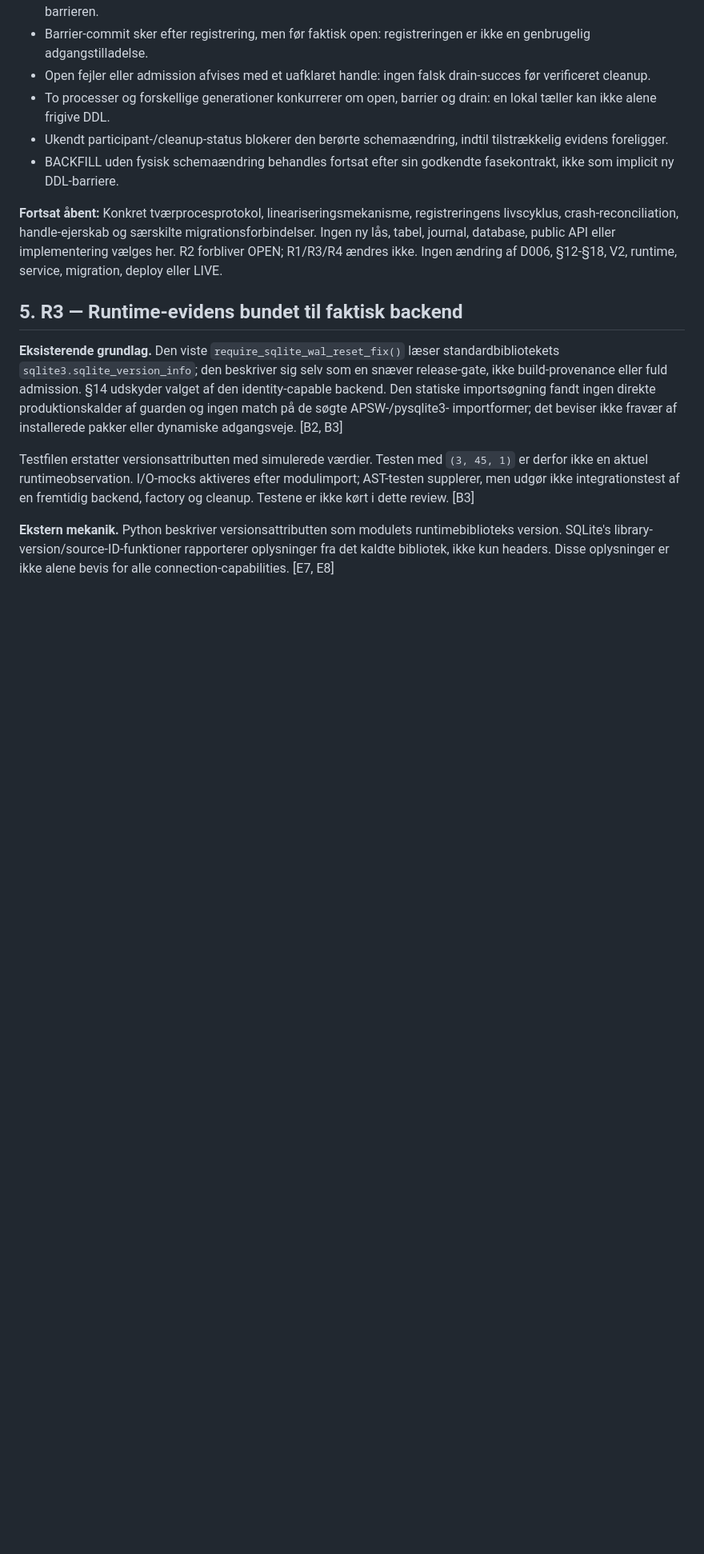
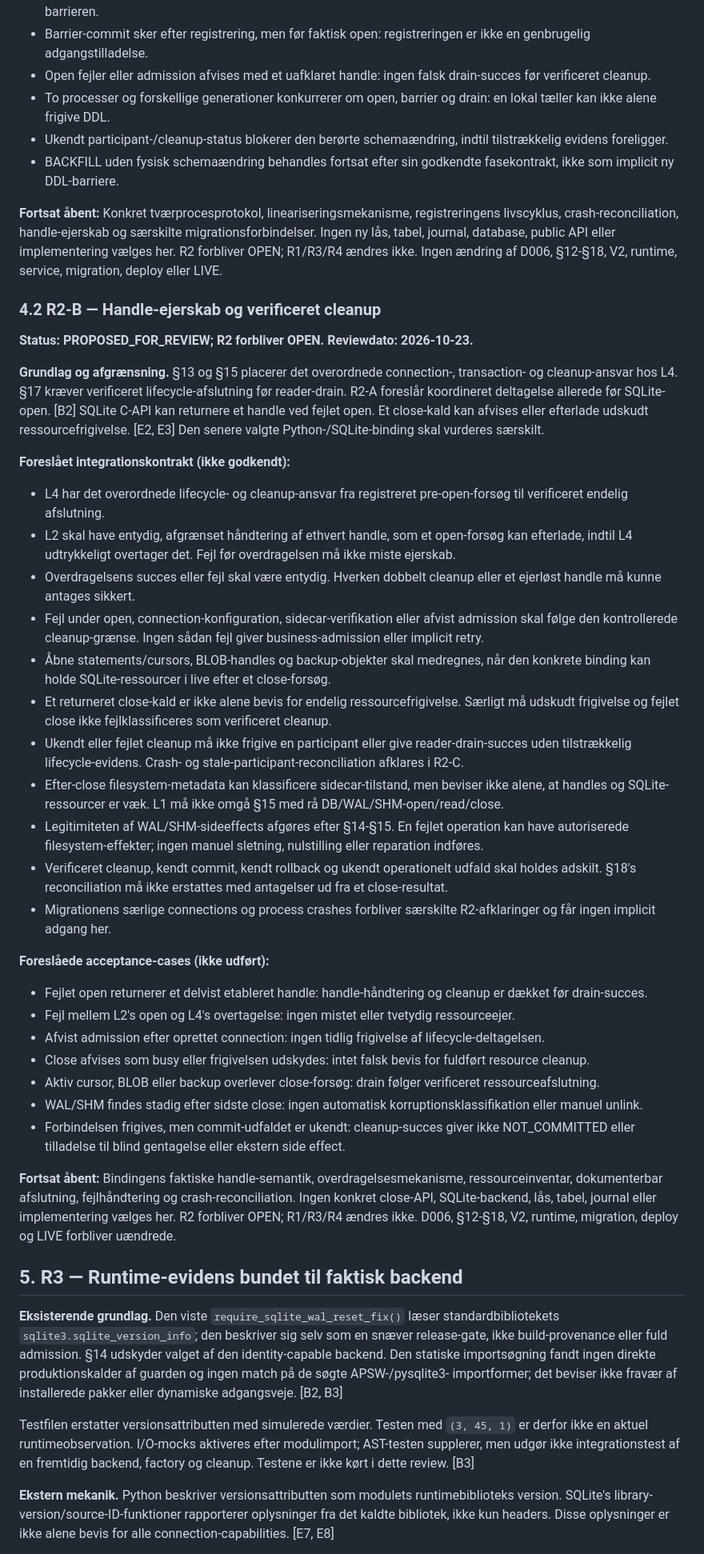
Before and after one commit to thomasthorvaldlund-ctrl/novo-ai-monitor, a Markdown page: docs/aureum_v3_database_admission_integration_review.md, the part around the change. Shown at 80% size. Rendered like a GitHub page; blank space fills up the shorter version.

Commit message:
Document proposed R2-B handle ownership and verified cleanup

```diff
--- a/docs/aureum_v3_database_admission_integration_review.md
+++ b/docs/aureum_v3_database_admission_integration_review.md
@@ -388,6 +388,75 @@ database, public API eller implementering vælges her. R2 forbliver
 OPEN; R1/R3/R4 ændres ikke. Ingen ændring af D006, §12-§18,
 V2, runtime, service, migration, deploy eller LIVE.
 
+### 4.2 R2-B — Handle-ejerskab og verificeret cleanup
+
+**Status: PROPOSED_FOR_REVIEW; R2 forbliver OPEN.**
+**Reviewdato: 2026-10-23.**
+
+**Grundlag og afgrænsning.** §13 og §15 placerer det overordnede
+connection-, transaction- og cleanup-ansvar hos L4. §17 kræver
+verificeret lifecycle-afslutning før reader-drain. R2-A foreslår
+koordineret deltagelse allerede før SQLite-open. [B2]
+SQLite C-API kan returnere et handle ved fejlet open. Et close-kald
+kan afvises eller efterlade udskudt ressourcefrigivelse. [E2, E3]
+Den senere valgte Python-/SQLite-binding skal vurderes særskilt.
+
+**Foreslået integrationskontrakt (ikke godkendt):**
+- L4 har det overordnede lifecycle- og cleanup-ansvar fra
+  registreret pre-open-forsøg til verificeret endelig afslutning.
+- L2 skal have entydig, afgrænset håndtering af ethvert handle,
+  som et open-forsøg kan efterlade, indtil L4 udtrykkeligt
+  overtager det. Fejl før overdragelsen må ikke miste ejerskab.
+- Overdragelsens succes eller fejl skal være entydig. Hverken
+  dobbelt cleanup eller et ejerløst handle må kunne antages sikkert.
+- Fejl under open, connection-konfiguration, sidecar-verifikation
+  eller afvist admission skal følge den kontrollerede cleanup-grænse.
+  Ingen sådan fejl giver business-admission eller implicit retry.
+- Åbne statements/cursors, BLOB-handles og backup-objekter skal
+  medregnes, når den konkrete binding kan holde SQLite-ressourcer
+  i live efter et close-forsøg.
+- Et returneret close-kald er ikke alene bevis for endelig
+  ressourcefrigivelse. Særligt må udskudt frigivelse og fejlet
+  close ikke fejlklassificeres som verificeret cleanup.
+- Ukendt eller fejlet cleanup må ikke frigive en participant eller
+  give reader-drain-succes uden tilstrækkelig lifecycle-evidens.
+  Crash- og stale-participant-reconciliation afklares i R2-C.
+- Efter-close filesystem-metadata kan klassificere sidecar-tilstand,
+  men beviser ikke alene, at handles og SQLite-ressourcer er væk.
+  L1 må ikke omgå §15 med rå DB/WAL/SHM-open/read/close.
+- Legitimiteten af WAL/SHM-sideeffects afgøres efter §14-§15.
+  En fejlet operation kan have autoriserede filesystem-effekter;
+  ingen manuel sletning, nulstilling eller reparation indføres.
+- Verificeret cleanup, kendt commit, kendt rollback og ukendt
+  operationelt udfald skal holdes adskilt. §18's reconciliation
+  må ikke erstattes med antagelser ud fra et close-resultat.
+- Migrationens særlige connections og process crashes forbliver
+  særskilte R2-afklaringer og får ingen implicit adgang her.
+
+**Foreslåede acceptance-cases (ikke udført):**
+- Fejlet open returnerer et delvist etableret handle:
+  handle-håndtering og cleanup er dækket før drain-succes.
+- Fejl mellem L2's open og L4's overtagelse:
+  ingen mistet eller tvetydig ressourceejer.
+- Afvist admission efter oprettet connection:
+  ingen tidlig frigivelse af lifecycle-deltagelsen.
+- Close afvises som busy eller frigivelsen udskydes:
+  intet falsk bevis for fuldført resource cleanup.
+- Aktiv cursor, BLOB eller backup overlever close-forsøg:
+  drain følger verificeret ressourceafslutning.
+- WAL/SHM findes stadig efter sidste close:
+  ingen automatisk korruptionsklassifikation eller manuel unlink.
+- Forbindelsen frigives, men commit-udfaldet er ukendt:
+  cleanup-succes giver ikke NOT_COMMITTED eller tilladelse
+  til blind gentagelse eller ekstern side effect.
+
+**Fortsat åbent:** Bindingens faktiske handle-semantik,
+overdragelsesmekanisme, ressourceinventar, dokumenterbar afslutning,
+fejlhåndtering og crash-reconciliation. Ingen konkret close-API,
+SQLite-backend, lås, tabel, journal eller implementering vælges her.
+R2 forbliver OPEN; R1/R3/R4 ændres ikke. D006, §12-§18,
+V2, runtime, migration, deploy og LIVE forbliver uændrede.
+
 ## 5. R3 — Runtime-evidens bundet til faktisk backend
 
 **Eksisterende grundlag.** Den viste `require_sqlite_wal_reset_fix()` læser
```
